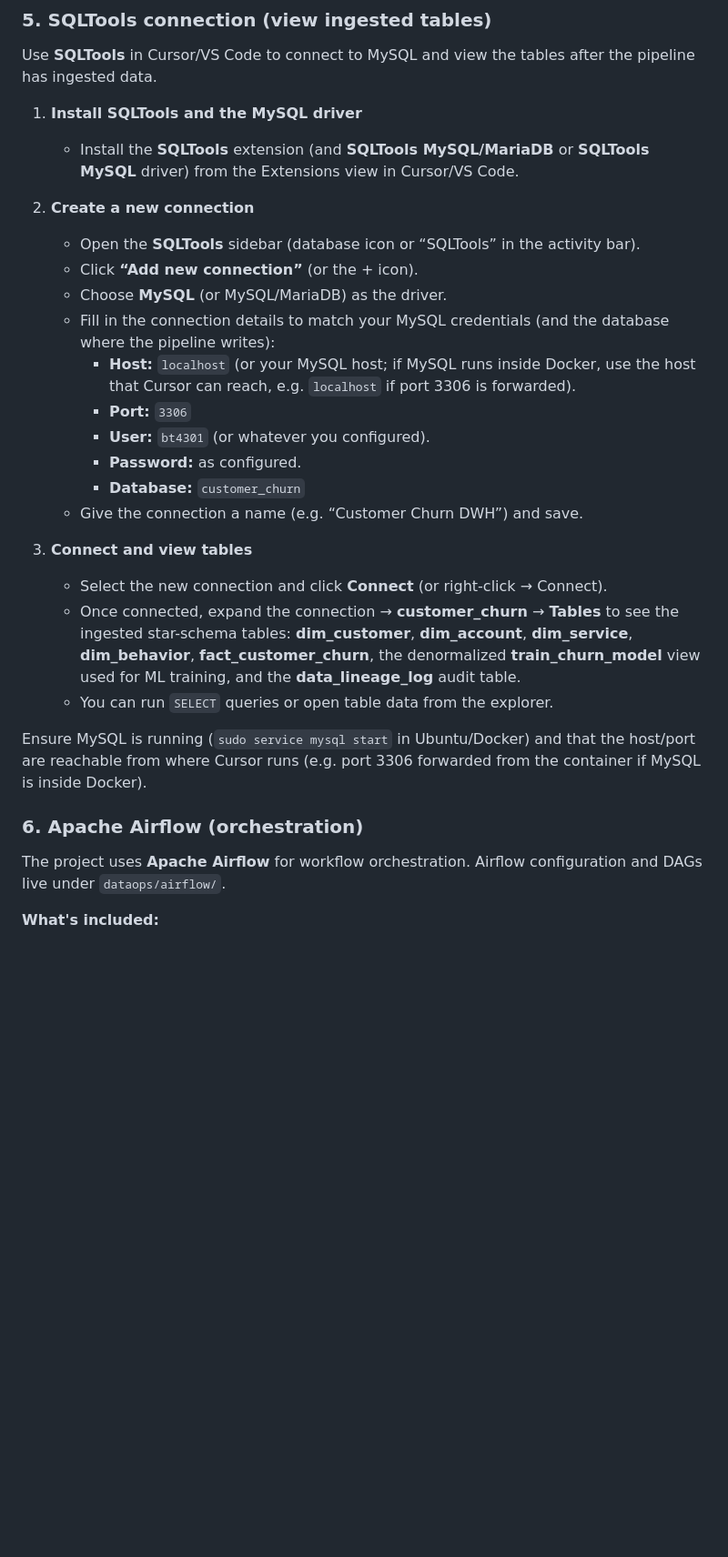
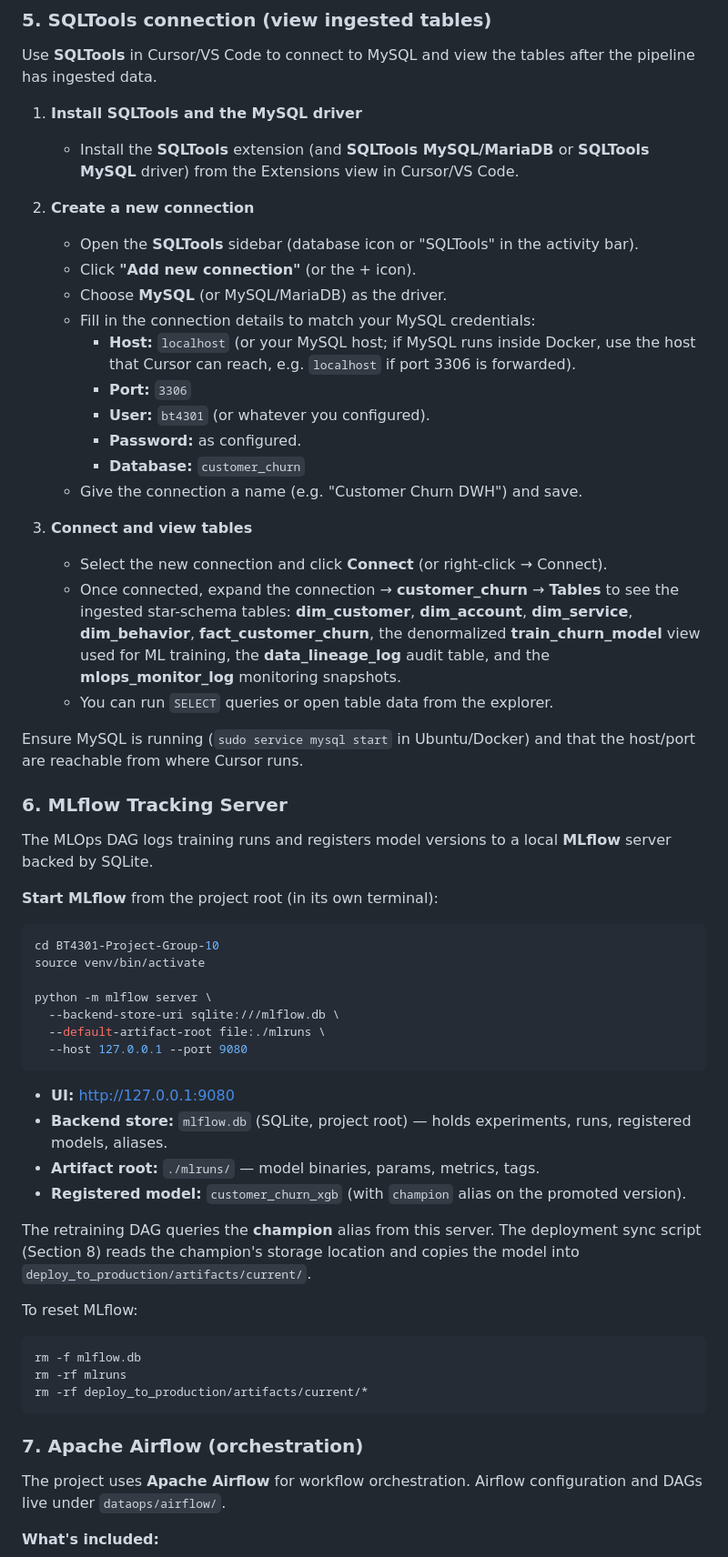
Before and after one commit to WXUXIN/BT4301-Project-Group-10, a Markdown page: README.MD, the part around one of its changes. Shown at 91% size. Rendered like a GitHub page; blank space fills up the shorter version.

````diff
--- a/README.MD
+++ b/README.MD
@@ -96,25 +96,56 @@ Use **SQLTools** in Cursor/VS Code to connect to MySQL and view the tables after
    - Install the **SQLTools** extension (and **SQLTools MySQL/MariaDB** or **SQLTools MySQL** driver) from the Extensions view in Cursor/VS Code.
 
 2. **Create a new connection**
-   - Open the **SQLTools** sidebar (database icon or “SQLTools” in the activity bar).
-   - Click **“Add new connection”** (or the + icon).
+   - Open the **SQLTools** sidebar (database icon or "SQLTools" in the activity bar).
+   - Click **"Add new connection"** (or the + icon).
    - Choose **MySQL** (or MySQL/MariaDB) as the driver.
-   - Fill in the connection details to match your MySQL credentials (and the database where the pipeline writes):
+   - Fill in the connection details to match your MySQL credentials:
      - **Host:** `localhost` (or your MySQL host; if MySQL runs inside Docker, use the host that Cursor can reach, e.g. `localhost` if port 3306 is forwarded).
      - **Port:** `3306`
      - **User:** `bt4301` (or whatever you configured).
      - **Password:** as configured.
      - **Database:** `customer_churn`
-   - Give the connection a name (e.g. “Customer Churn DWH”) and save.
+   - Give the connection a name (e.g. "Customer Churn DWH") and save.
 
 3. **Connect and view tables**
    - Select the new connection and click **Connect** (or right‑click → Connect).
-   - Once connected, expand the connection → **customer_churn** → **Tables** to see the ingested star-schema tables: **dim_customer**, **dim_account**, **dim_service**, **dim_behavior**, **fact_customer_churn**, the denormalized **train_churn_model** view used for ML training, and the **data_lineage_log** audit table.
+   - Once connected, expand the connection → **customer_churn** → **Tables** to see the ingested star-schema tables: **dim_customer**, **dim_account**, **dim_service**, **dim_behavior**, **fact_customer_churn**, the denormalized **train_churn_model** view used for ML training, the **data_lineage_log** audit table, and the **mlops_monitor_log** monitoring snapshots.
    - You can run `SELECT` queries or open table data from the explorer.
 
-Ensure MySQL is running (`sudo service mysql start` in Ubuntu/Docker) and that the host/port are reachable from where Cursor runs (e.g. port 3306 forwarded from the container if MySQL is inside Docker).
+Ensure MySQL is running (`sudo service mysql start` in Ubuntu/Docker) and that the host/port are reachable from where Cursor runs.
 
-### 6. Apache Airflow (orchestration)
+### 6. MLflow Tracking Server
+
+The MLOps DAG logs training runs and registers model versions to a local **MLflow** server backed by SQLite.
+
+**Start MLflow** from the project root (in its own terminal):
+
+```bash
+cd BT4301-Project-Group-10
+source venv/bin/activate
+
+python -m mlflow server \
+  --backend-store-uri sqlite:///mlflow.db \
+  --default-artifact-root file:./mlruns \
+  --host 127.0.0.1 --port 9080
+```
+
+- **UI:** http://127.0.0.1:9080
+- **Backend store:** `mlflow.db` (SQLite, project root) — holds experiments, runs, registered models, aliases.
+- **Artifact root:** `./mlruns/` — model binaries, params, metrics, tags.
+- **Registered model:** `customer_churn_xgb` (with `champion` alias on the promoted version).
+
+The retraining DAG queries the **champion** alias from this server. The deployment sync script (Section 8) reads the champion's storage location and copies the model into `deploy_to_production/artifacts/current/`.
+
+To reset MLflow:
+
+```bash
+rm -f mlflow.db
+rm -rf mlruns
+rm -rf deploy_to_production/artifacts/current/*
+```
+
+### 7. Apache Airflow (orchestration)
 
 The project uses **Apache Airflow** for workflow orchestration. Airflow configuration and DAGs live under `dataops/airflow/`.
 
````
Also changed, not shown: other parts of README.MD (+88 -32 lines).
